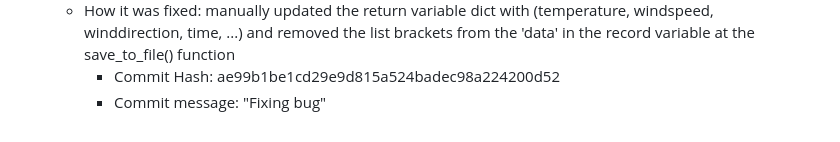
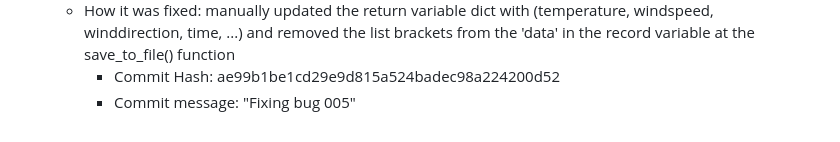
Before and after one commit to raphaelmaciel-unimelb/Assessment-3, a Markdown page: Task 1/BUGS.md, the part around the change. GitHub-like rendering.

Commit message:
Updating text in the bug 005's commit message

```diff
--- a/Task 1/BUGS.md
+++ b/Task 1/BUGS.md
@@ -54,4 +54,4 @@
     - How it was found: by analysing the implemented code vs the requirements described in the Docstring
     - How it was fixed: manually updated the return variable dict with (temperature, windspeed, winddirection, time, ...) and removed the list brackets from the 'data' in the record variable at the save_to_file() function
         - Commit Hash: ae99b1be1cd29e9d815a524badec98a224200d52
-        - Commit message: "Fixing bug"
+        - Commit message: "Fixing bug 005"
```
